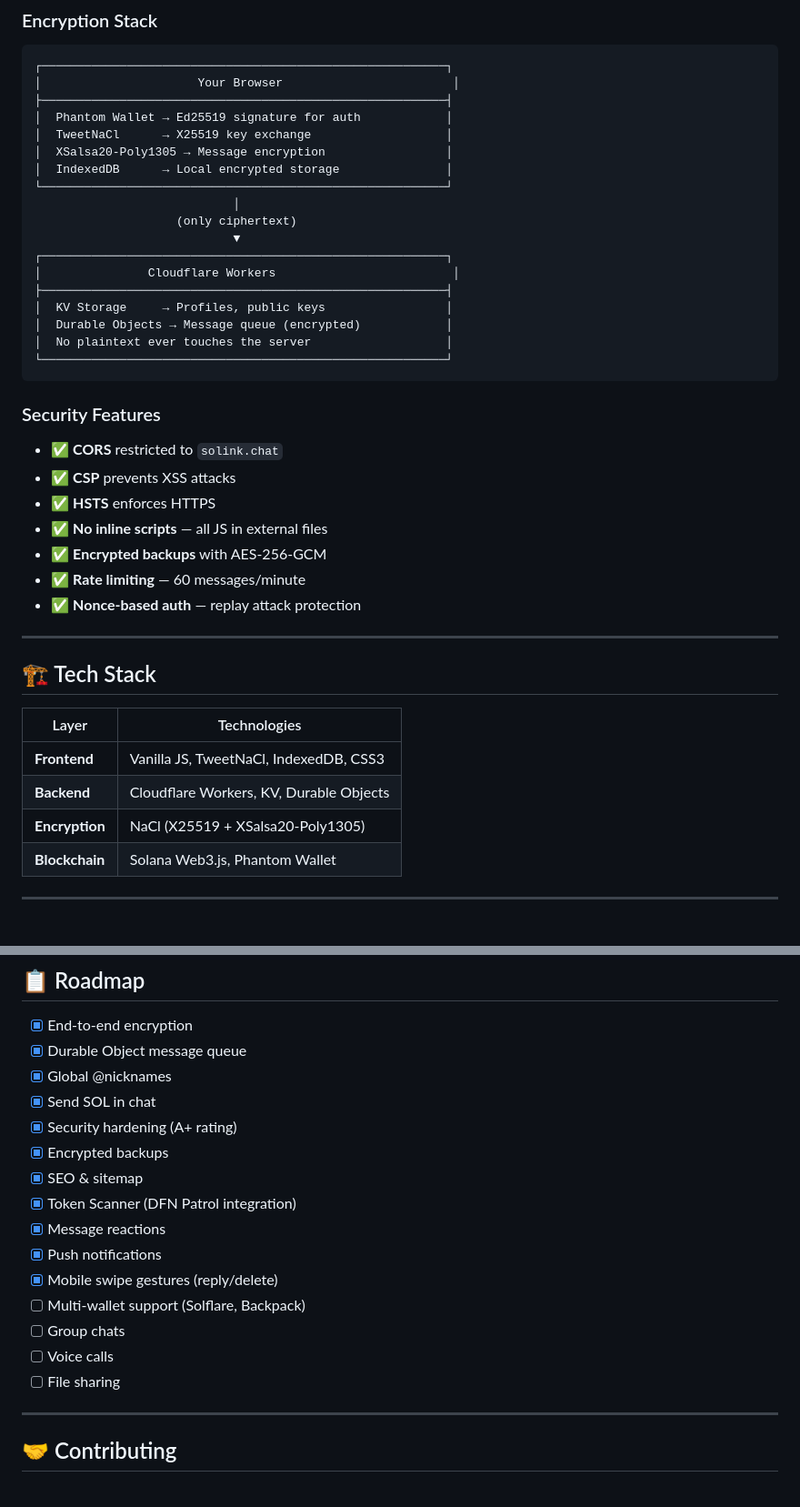
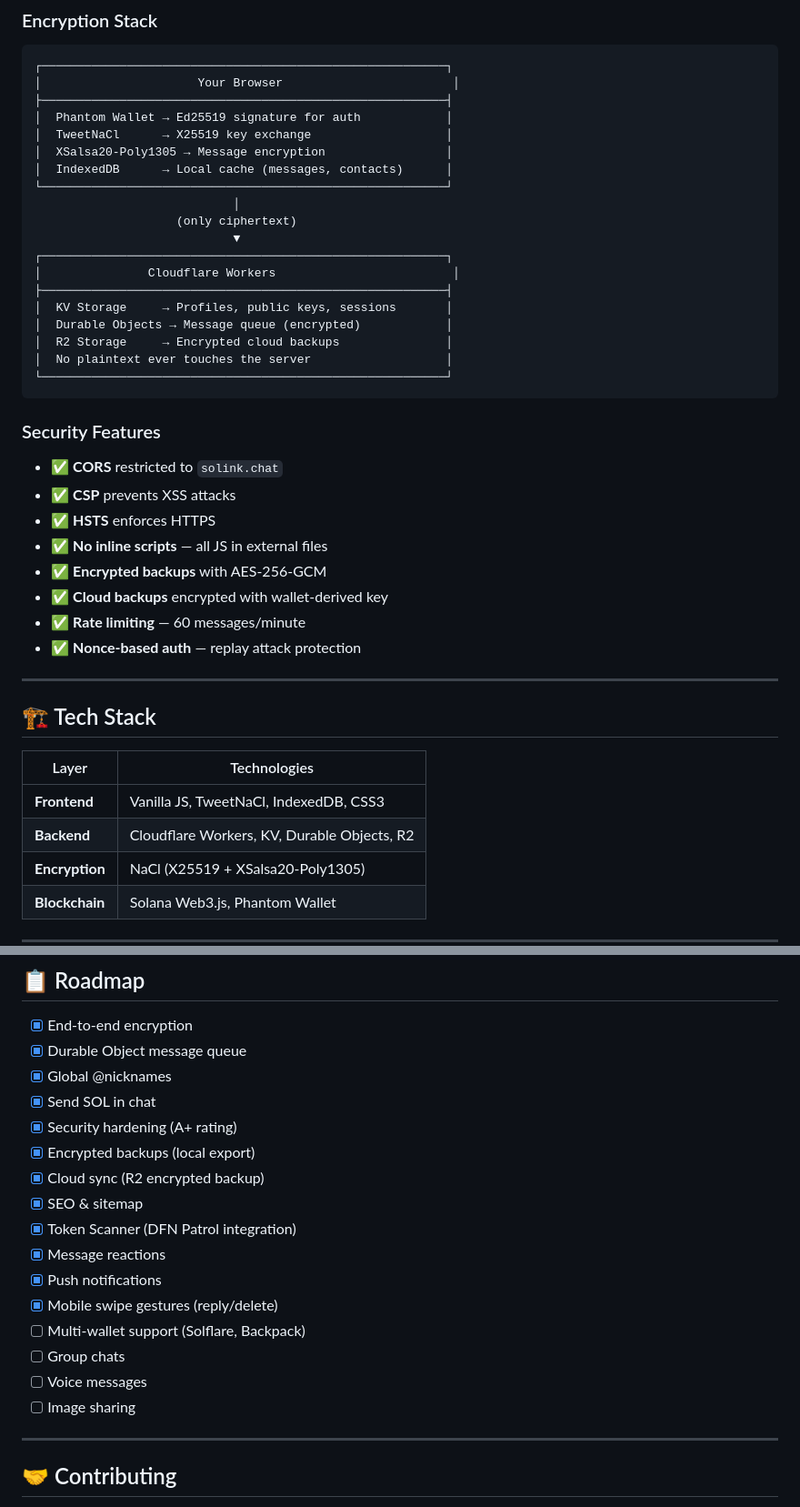
Before and after one commit to dfnwtf/solink, a Markdown page: README.md, 2 parts joined by grey strips. Shown at 91% size. Drawn GitHub-style; blank space fills up the shorter version.

Commit message:
Update README: add cloud sync, R2 storage, push notifications

````diff
--- a/README.md
+++ b/README.md
@@ -49,7 +51,7 @@ SOLink takes security seriously. We've achieved top ratings across security audi
 │  Phantom Wallet → Ed25519 signature for auth            │
 │  TweetNaCl      → X25519 key exchange                   │
 │  XSalsa20-Poly1305 → Message encryption                 │
-│  IndexedDB      → Local encrypted storage               │
+│  IndexedDB      → Local cache (messages, contacts)      │
 └─────────────────────────────────────────────────────────┘
                             │
                     (only ciphertext)
@@ -57,8 +59,9 @@ SOLink takes security seriously. We've achieved top ratings across security audi
 ┌─────────────────────────────────────────────────────────┐
 │               Cloudflare Workers                         │
 ├─────────────────────────────────────────────────────────┤
-│  KV Storage     → Profiles, public keys                 │
+│  KV Storage     → Profiles, public keys, sessions       │
 │  Durable Objects → Message queue (encrypted)            │
+│  R2 Storage     → Encrypted cloud backups               │
 │  No plaintext ever touches the server                   │
 └─────────────────────────────────────────────────────────┘
 ```
@@ -70,6 +73,7 @@ SOLink takes security seriously. We've achieved top ratings across security audi
 - ✅ **HSTS** enforces HTTPS
 - ✅ **No inline scripts** — all JS in external files
 - ✅ **Encrypted backups** with AES-256-GCM
+- ✅ **Cloud backups** encrypted with wallet-derived key
 - ✅ **Rate limiting** — 60 messages/minute
 - ✅ **Nonce-based auth** — replay attack protection
 
@@ -80,7 +84,7 @@ SOLink takes security seriously. We've achieved top ratings across security audi
 | Layer | Technologies |
 |-------|--------------|
 | **Frontend** | Vanilla JS, TweetNaCl, IndexedDB, CSS3 |
-| **Backend** | Cloudflare Workers, KV, Durable Objects |
+| **Backend** | Cloudflare Workers, KV, Durable Objects, R2 |
 | **Encryption** | NaCl (X25519 + XSalsa20-Poly1305) |
 | **Blockchain** | Solana Web3.js, Phantom Wallet |
 
@@ -161,7 +165,8 @@ const ciphertext = nacl.box.after(messageBytes, nonce, sharedSecret);
 - [x] Global @nicknames
 - [x] Send SOL in chat
 - [x] Security hardening (A+ rating)
-- [x] Encrypted backups
+- [x] Encrypted backups (local export)
+- [x] Cloud sync (R2 encrypted backup)
 - [x] SEO & sitemap
 - [x] Token Scanner (DFN Patrol integration)
 - [x] Message reactions
@@ -169,8 +174,8 @@ const ciphertext = nacl.box.after(messageBytes, nonce, sharedSecret);
 - [x] Mobile swipe gestures (reply/delete)
 - [ ] Multi-wallet support (Solflare, Backpack)
 - [ ] Group chats
-- [ ] Voice calls
-- [ ] File sharing
+- [ ] Voice messages
+- [ ] Image sharing
 
 ---
 
````
Also changed, not shown: other parts of README.md (+3 -1 lines).
